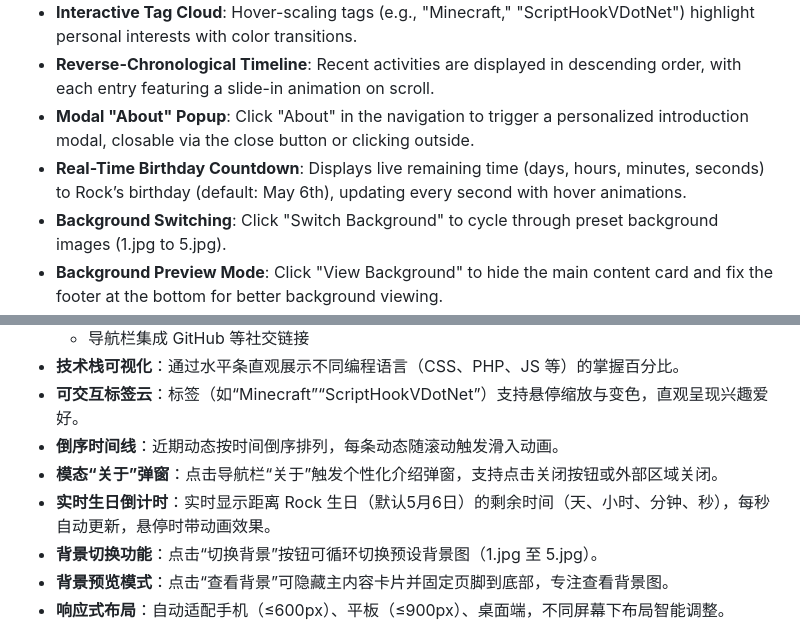
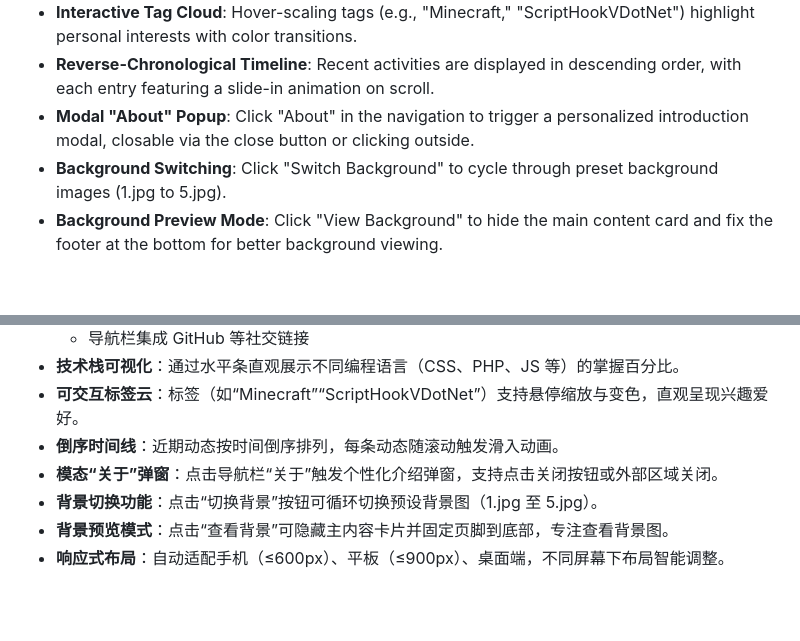
Before and after one commit to add-qwq/Personal-Homepage-Rock, a Markdown page: README.md, 2 parts joined by grey strips. Drawn GitHub-style; blank space fills up the shorter version.

```diff
--- a/README.md
+++ b/README.md
@@ -21,7 +21,6 @@ This project, named **Personal-Homepage-Rock**, is a personalized homepage built
 - **Interactive Tag Cloud**: Hover-scaling tags (e.g., "Minecraft," "ScriptHookVDotNet") highlight personal interests with color transitions.
 - **Reverse-Chronological Timeline**: Recent activities are displayed in descending order, with each entry featuring a slide-in animation on scroll.
 - **Modal "About" Popup**: Click "About" in the navigation to trigger a personalized introduction modal, closable via the close button or clicking outside.
-- **Real-Time Birthday Countdown**: Displays live remaining time (days, hours, minutes, seconds) to Rock’s birthday (default: May 6th), updating every second with hover animations.
 - **Background Switching**: Click "Switch Background" to cycle through preset background images (1.jpg to 5.jpg).
 - **Background Preview Mode**: Click "View Background" to hide the main content card and fix the footer at the bottom for better background viewing.
 - **Responsive Design**: Layout adapts automatically for mobile (≤600px), tablet (≤900px), and desktop devices, ensuring optimal display across screens.
@@ -86,7 +85,6 @@ Works well on modern browsers (Chrome ≥80, Firefox ≥75, Edge ≥80, Safari
 - **可交互标签云**：标签（如“Minecraft”“ScriptHookVDotNet”）支持悬停缩放与变色，直观呈现兴趣爱好。
 - **倒序时间线**：近期动态按时间倒序排列，每条动态随滚动触发滑入动画。
 - **模态“关于”弹窗**：点击导航栏“关于”触发个性化介绍弹窗，支持点击关闭按钮或外部区域关闭。
-- **实时生日倒计时**：实时显示距离 Rock 生日（默认5月6日）的剩余时间（天、小时、分钟、秒），每秒自动更新，悬停时带动画效果。
 - **背景切换功能**：点击“切换背景”按钮可循环切换预设背景图（1.jpg 至 5.jpg）。
 - **背景预览模式**：点击“查看背景”可隐藏主内容卡片并固定页脚到底部，专注查看背景图。
 - **响应式布局**：自动适配手机（≤600px）、平板（≤900px）、桌面端，不同屏幕下布局智能调整。
```
